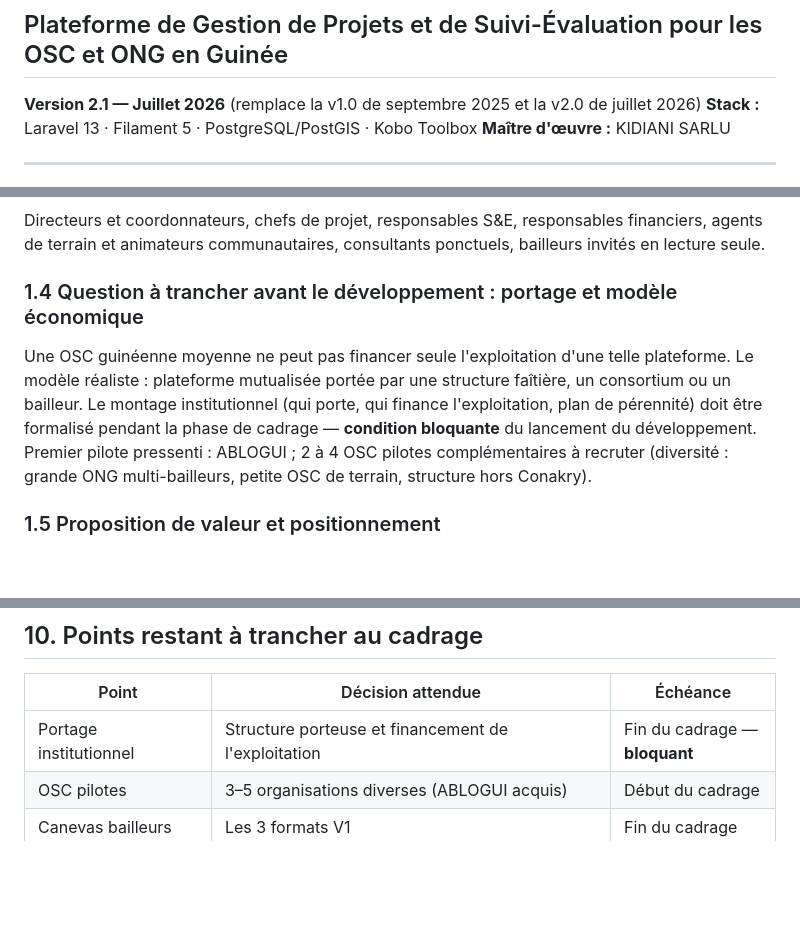
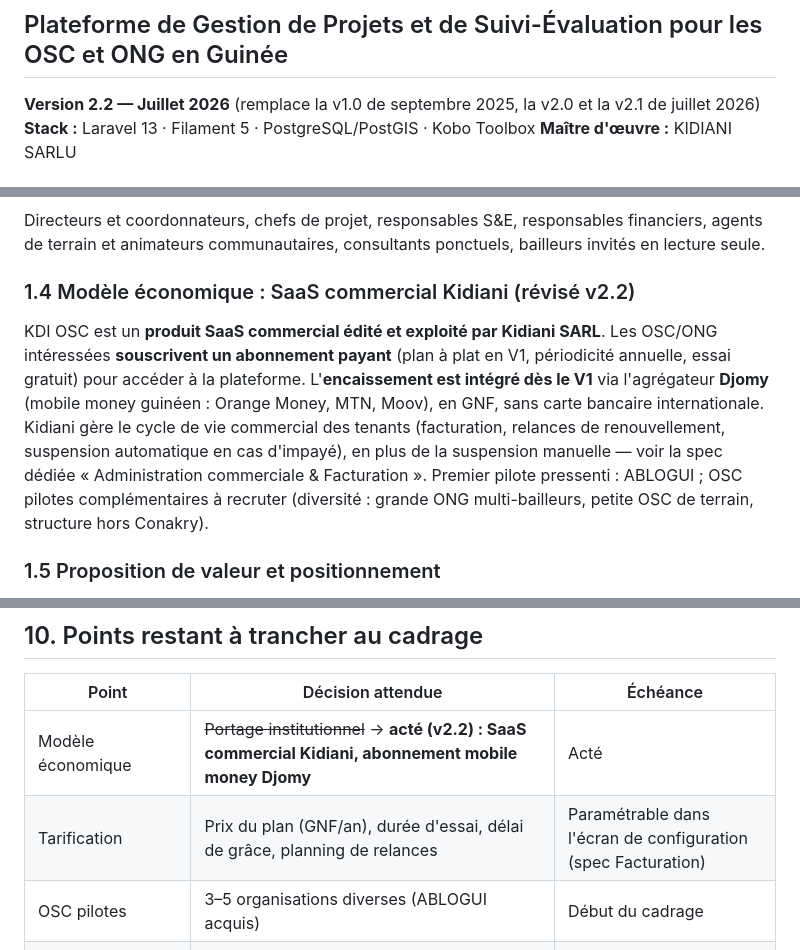
Before and after one commit to blackdavinci/kdioscproject, a Markdown page: docs/cahier_charges_v2.md, 3 parts joined by grey strips. GitHub-like rendering; blank space fills up the shorter version.

```diff
--- a/docs/cahier_charges_v2.md
+++ b/docs/cahier_charges_v2.md
@@ -1,7 +1,7 @@
 # CAHIER DES CHARGES
 ## Plateforme de Gestion de Projets et de Suivi-Évaluation pour les OSC et ONG en Guinée
 
-**Version 2.1 — Juillet 2026** (remplace la v1.0 de septembre 2025 et la v2.0 de juillet 2026)
+**Version 2.2 — Juillet 2026** (remplace la v1.0 de septembre 2025, la v2.0 et la v2.1 de juillet 2026)
 **Stack :** Laravel 13 · Filament 5 · PostgreSQL/PostGIS · Kobo Toolbox
 **Maître d'œuvre :** KIDIANI SARLU
 
@@ -31,8 +33,8 @@ Les OSC et ONG guinéennes gèrent simultanément plusieurs projets financés pa
 ### 1.3 Utilisateurs cibles
 Directeurs et coordonnateurs, chefs de projet, responsables S&E, responsables financiers, agents de terrain et animateurs communautaires, consultants ponctuels, bailleurs invités en lecture seule.
 
-### 1.4 Question à trancher avant le développement : portage et modèle économique
-Une OSC guinéenne moyenne ne peut pas financer seule l'exploitation d'une telle plateforme. Le modèle réaliste : plateforme mutualisée portée par une structure faîtière, un consortium ou un bailleur. Le montage institutionnel (qui porte, qui finance l'exploitation, plan de pérennité) doit être formalisé pendant la phase de cadrage — **condition bloquante** du lancement du développement. Premier pilote pressenti : ABLOGUI ; 2 à 4 OSC pilotes complémentaires à recruter (diversité : grande ONG multi-bailleurs, petite OSC de terrain, structure hors Conakry).
+### 1.4 Modèle économique : SaaS commercial Kidiani (révisé v2.2)
+KDI OSC est un **produit SaaS commercial édité et exploité par Kidiani SARL**. Les OSC/ONG intéressées **souscrivent un abonnement payant** (plan à plat en V1, périodicité annuelle, essai gratuit) pour accéder à la plateforme. L'**encaissement est intégré dès le V1** via l'agrégateur **Djomy** (mobile money guinéen : Orange Money, MTN, Moov), en GNF, sans carte bancaire internationale. Kidiani gère le cycle de vie commercial des tenants (facturation, relances de renouvellement, suspension automatique en cas d'impayé), en plus de la suspension manuelle — voir la spec dédiée « Administration commerciale & Facturation ». Premier pilote pressenti : ABLOGUI ; OSC pilotes complémentaires à recruter (diversité : grande ONG multi-bailleurs, petite OSC de terrain, structure hors Conakry).
 
 ### 1.5 Proposition de valeur et positionnement
 **Positionnement en une phrase :** l'outil de travail *quotidien* des OSC guinéennes — là où les alternatives internationales sont des outils de reporting ouverts en fin de trimestre, cette plateforme est ouverte chaque matin (tâches, activités, budget), et le rapport bailleur devient un sous-produit du travail quotidien.
@@ -179,7 +181,8 @@ Maintenance corrective et sécurité 6 mois post-production ; dépendances au fi
 ## 10. Points restant à trancher au cadrage
 | Point | Décision attendue | Échéance |
 |---|---|---|
-| Portage institutionnel | Structure porteuse et financement de l'exploitation | Fin du cadrage — **bloquant** |
+| Modèle économique | ~~Portage institutionnel~~ → **acté (v2.2) : SaaS commercial Kidiani, abonnement mobile money Djomy** | Acté |
+| Tarification | Prix du plan (GNF/an), durée d'essai, délai de grâce, planning de relances | Paramétrable dans l'écran de configuration (spec Facturation) |
 | OSC pilotes | 3–5 organisations diverses (ABLOGUI acquis) | Début du cadrage |
 | Canevas bailleurs | Les 3 formats V1 | Fin du cadrage |
 | Localisation d'hébergement | Validation juridique L/2016/037 + exigences bailleurs | Fin du cadrage |
```
Also changed, not shown: other parts of docs/cahier_charges_v2.md (+4 -2 lines), docs/spec_10_administration_commerciale_facturation.md (added, +177 -0 lines).
